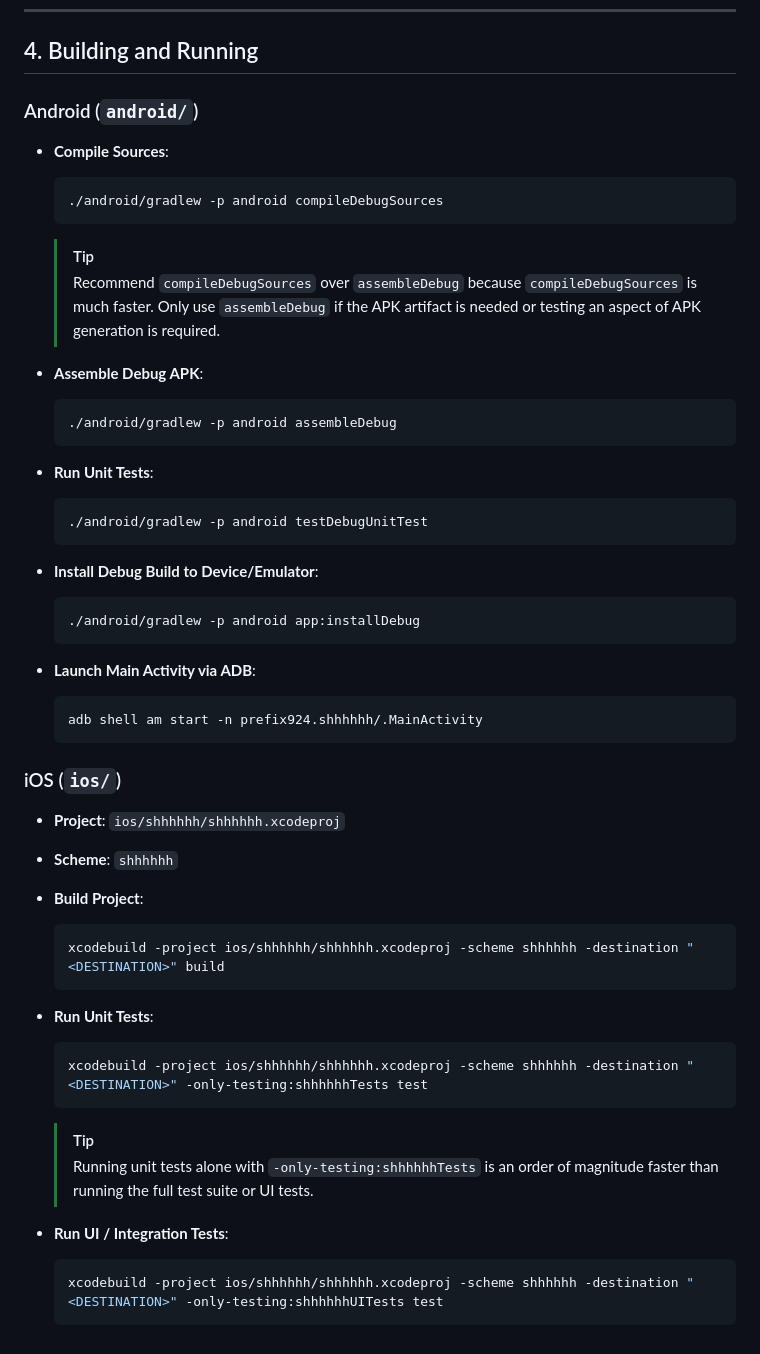
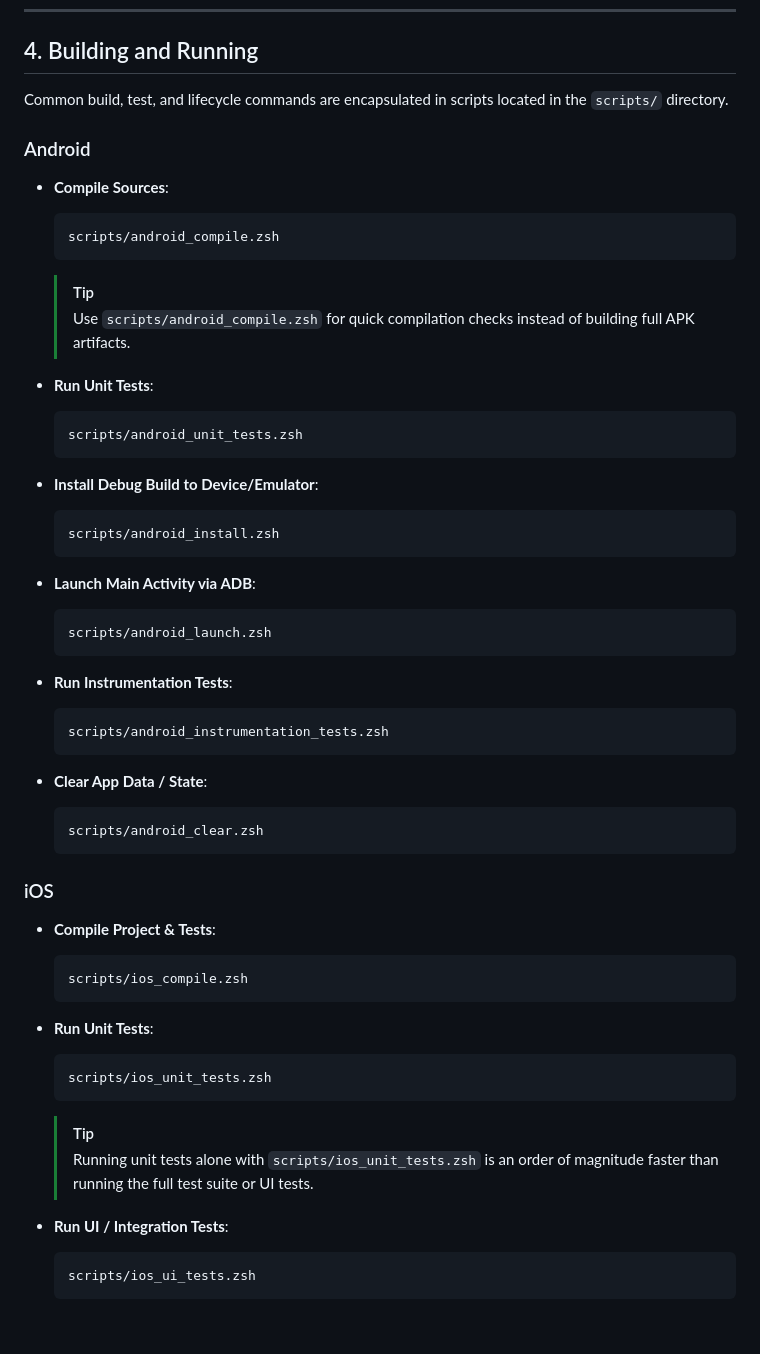
Before and after one commit to denversc/shhhhhh, a Markdown page: AGENTS.md, the part around the change. Rendered like a GitHub page.

Commit message:
AGENTS.md: reference scripts directory for building and testing
Update the Building and Running section to reference the zsh scripts located in the scripts/ directory rather than inlining full xcodebuild and gradlew command-line invocations.

````diff
--- a/AGENTS.md
+++ b/AGENTS.md
@@ -57,49 +57,55 @@ Agents have full discretion over whether to lock per command or maintain an acti
 
 ## 4. Building and Running
 
-### Android (`android/`)
+Common build, test, and lifecycle commands are encapsulated in scripts located in the `scripts/` directory.
+
+### Android
 * **Compile Sources**:
   ```bash
-  ./android/gradlew -p android compileDebugSources
+  scripts/android_compile.zsh
   ```
   > [!TIP]
-  > Recommend `compileDebugSources` over `assembleDebug` because `compileDebugSources` is much faster. Only use `assembleDebug` if the APK artifact is needed or testing an aspect of APK generation is required.
+  > Use `scripts/android_compile.zsh` for quick compilation checks instead of building full APK artifacts.
 
-* **Assemble Debug APK**:
+* **Run Unit Tests**:
   ```bash
-  ./android/gradlew -p android assembleDebug
+  scripts/android_unit_tests.zsh
+  ```
+
+* **Install Debug Build to Device/Emulator**:
+  ```bash
+  scripts/android_install.zsh
+  ```
+
+* **Launch Main Activity via ADB**:
+  ```bash
+  scripts/android_launch.zsh
+  ```
+
+* **Run Instrumentation Tests**:
+  ```bash
+  scripts/android_instrumentation_tests.zsh
+  ```
+
+* **Clear App Data / State**:
+  ```bash
+  scripts/android_clear.zsh
+  ```
+
+### iOS
+* **Compile Project & Tests**:
+  ```bash
+  scripts/ios_compile.zsh
   ```
 
 * **Run Unit Tests**:
   ```bash
-  ./android/gradlew -p android testDebugUnitTest
-  ```
-
-* **Install Debug Build to Device/Emulator**:
-  ```bash
-  ./android/gradlew -p android app:installDebug
-  ```
-
-* **Launch Main Activity via ADB**:
-  ```bash
-  adb shell am start -n prefix924.shhhhhh/.MainActivity
-  ```
-
-### iOS (`ios/`)
-* **Project**: `ios/shhhhhh/shhhhhh.xcodeproj`
-* **Scheme**: `shhhhhh`
-* **Build Project**:
-  ```bash
-  xcodebuild -project ios/shhhhhh/shhhhhh.xcodeproj -scheme shhhhhh -destination "<DESTINATION>" build
-  ```
-* **Run Unit Tests**:
-  ```bash
-  xcodebuild -project ios/shhhhhh/shhhhhh.xcodeproj -scheme shhhhhh -destination "<DESTINATION>" -only-testing:shhhhhhTests test
+  scripts/ios_unit_tests.zsh
   ```
   > [!TIP]
-  > Running unit tests alone with `-only-testing:shhhhhhTests` is an order of magnitude faster than running the full test suite or UI tests.
+  > Running unit tests alone with `scripts/ios_unit_tests.zsh` is an order of magnitude faster than running the full test suite or UI tests.
 
 * **Run UI / Integration Tests**:
   ```bash
-  xcodebuild -project ios/shhhhhh/shhhhhh.xcodeproj -scheme shhhhhh -destination "<DESTINATION>" -only-testing:shhhhhhUITests test
+  scripts/ios_ui_tests.zsh
   ```
````
